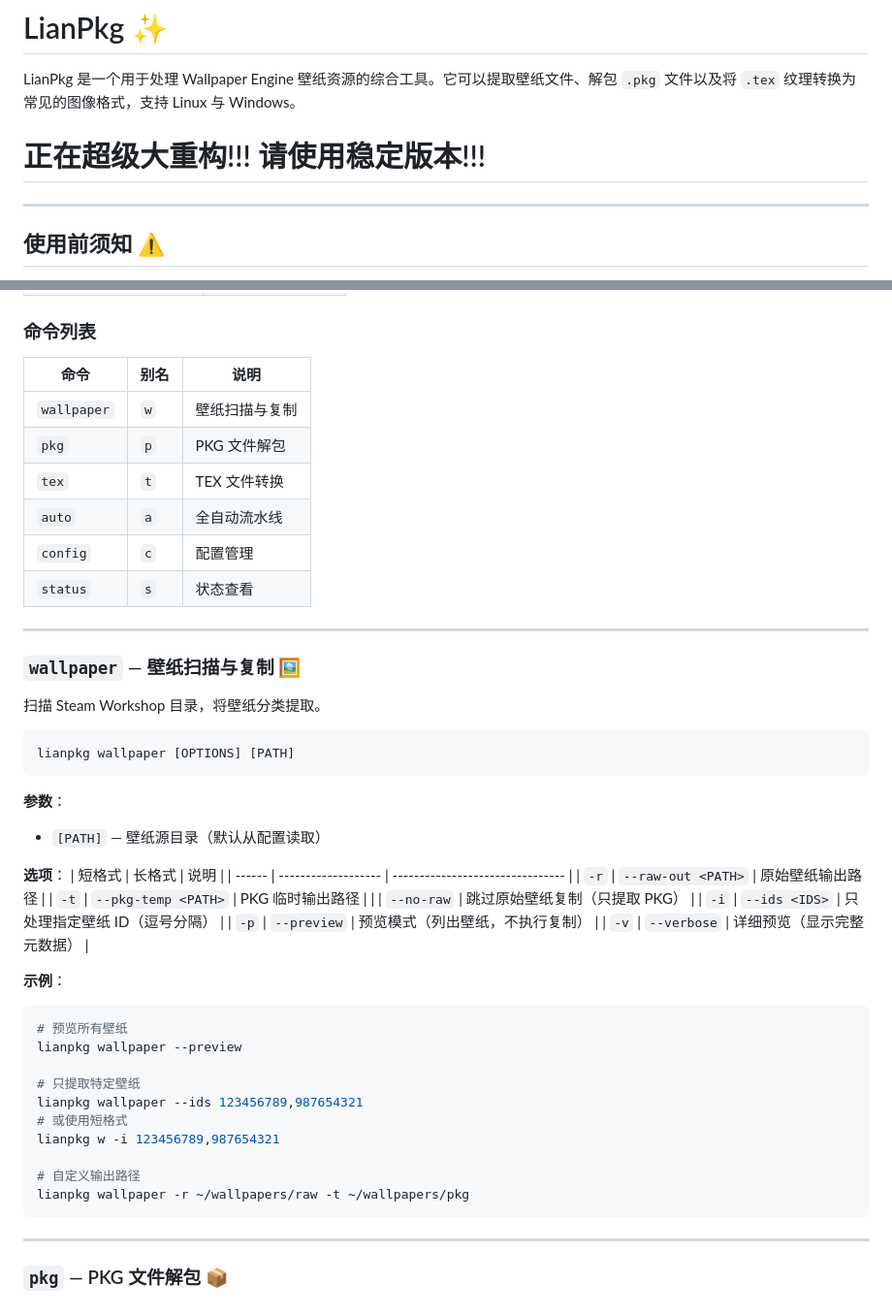
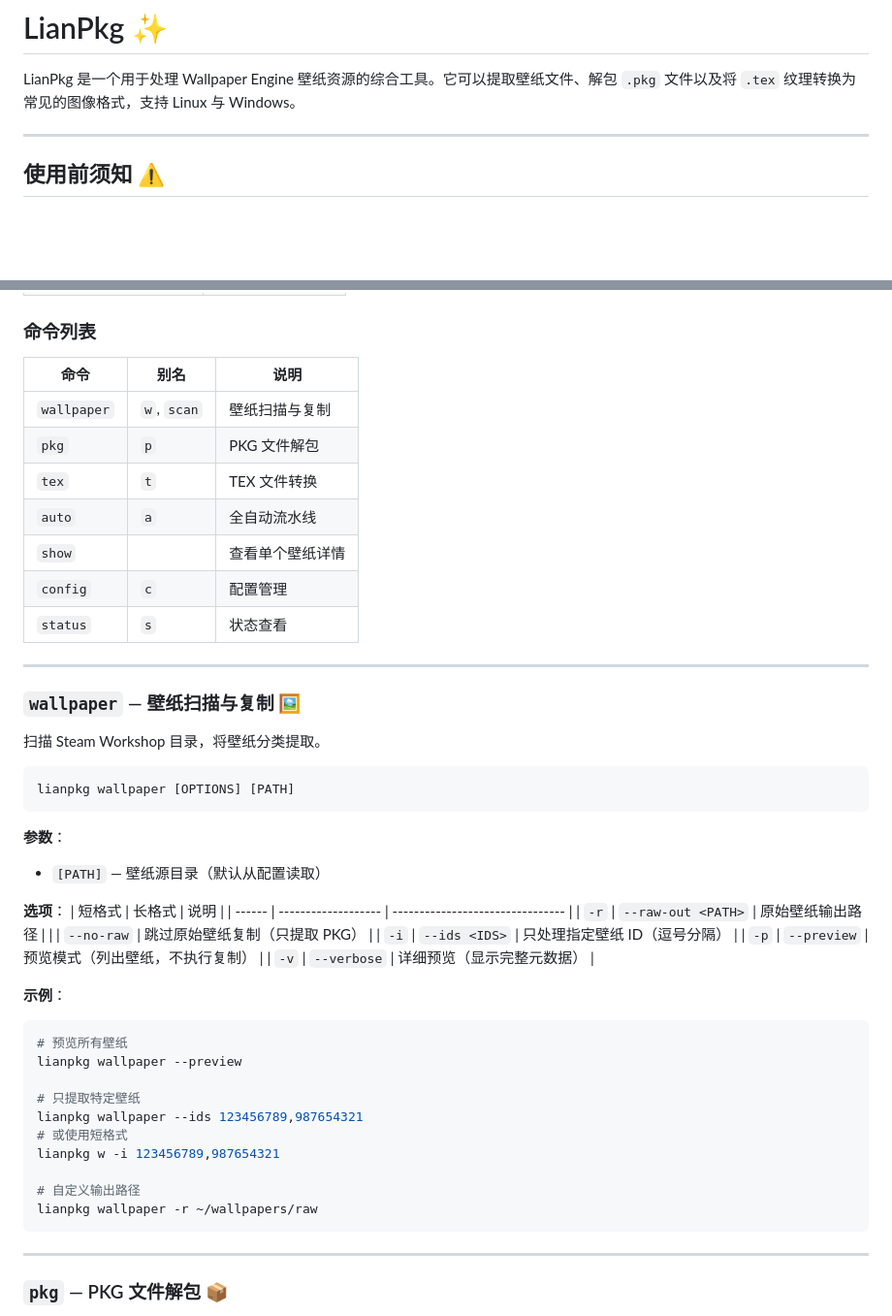
Before and after one commit to Yueosa/lianpkg, a Markdown page: README.md, 2 parts joined by grey strips. Shown at 97% size. Drawn GitHub-style; blank space fills up the shorter version.

````diff
--- a/README.md
+++ b/README.md
@@ -1,8 +1,6 @@
 # LianPkg ✨
 
 LianPkg 是一个用于处理 Wallpaper Engine 壁纸资源的综合工具。它可以提取壁纸文件、解包 `.pkg` 文件以及将 `.tex` 纹理转换为常见的图像格式，支持 Linux 与 Windows。
-
-# 正在超级大重构!!! 请使用稳定版本!!!
 
 ---
 
@@ -95,14 +93,15 @@ lianpkg [OPTIONS] <COMMAND>
 
 ### 命令列表
 
-| 命令        | 别名 | 说明           |
-| ----------- | ---- | -------------- |
-| `wallpaper` | `w`  | 壁纸扫描与复制 |
-| `pkg`       | `p`  | PKG 文件解包   |
-| `tex`       | `t`  | TEX 文件转换   |
-| `auto`      | `a`  | 全自动流水线   |
-| `config`    | `c`  | 配置管理       |
-| `status`    | `s`  | 状态查看       |
+| 命令        | 别名       | 说明               |
+| ----------- | ---------- | ------------------ |
+| `wallpaper` | `w`, `scan`| 壁纸扫描与复制     |
+| `pkg`       | `p`        | PKG 文件解包       |
+| `tex`       | `t`        | TEX 文件转换       |
+| `auto`      | `a`        | 全自动流水线       |
+| `show`      |            | 查看单个壁纸详情   |
+| `config`    | `c`        | 配置管理           |
+| `status`    | `s`        | 状态查看           |
 
 ---
 
@@ -121,7 +120,6 @@ lianpkg wallpaper [OPTIONS] [PATH]
 | 短格式 | 长格式              | 说明                             |
 | ------ | ------------------- | -------------------------------- |
 | `-r`   | `--raw-out <PATH>`  | 原始壁纸输出路径                 |
-| `-t`   | `--pkg-temp <PATH>` | PKG 临时输出路径                 |
 |        | `--no-raw`          | 跳过原始壁纸复制（只提取 PKG）   |
 | `-i`   | `--ids <IDS>`       | 只处理指定壁纸 ID（逗号分隔）    |
 | `-p`   | `--preview`         | 预览模式（列出壁纸，不执行复制） |
@@ -138,7 +136,7 @@ lianpkg wallpaper --ids 123456789,987654321
 lianpkg w -i 123456789,987654321
 
 # 自定义输出路径
-lianpkg wallpaper -r ~/wallpapers/raw -t ~/wallpapers/pkg
+lianpkg wallpaper -r ~/wallpapers/raw
 ```
 
 ---
````
Also changed, not shown: other parts of README.md (+37 -12 lines).
